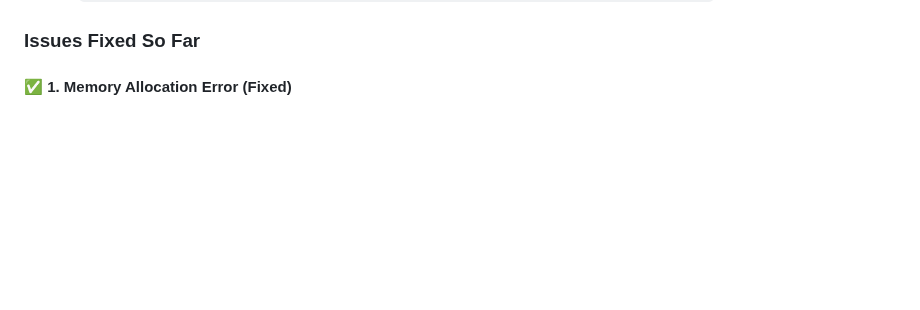
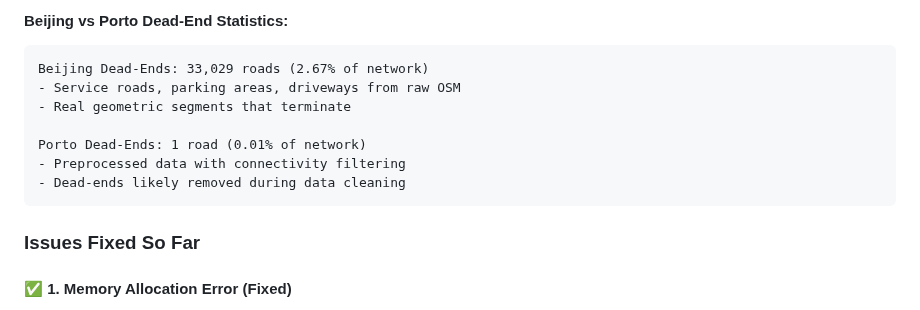
Before and after one commit to matercomus/HOSER, a Markdown page: DEBUGGING_NOTES.md, the part around one of its changes. GitHub-like rendering; blank space fills up the shorter version.

````diff
--- a/DEBUGGING_NOTES.md
+++ b/DEBUGGING_NOTES.md
@@ -108,3 +162,13 @@ When `dataset.py` processes Beijing trajectories:
+#### Beijing vs Porto Dead-End Statistics:
+```
+Beijing Dead-Ends: 33,029 roads (2.67% of network)
+- Service roads, parking areas, driveways from raw OSM
+- Real geometric segments that terminate
+
+Porto Dead-Ends: 1 road (0.01% of network)
+- Preprocessed data with connectivity filtering
+- Dead-ends likely removed during data cleaning
+```
 
 ### Issues Fixed So Far
 
````
Also changed, not shown: other parts of DEBUGGING_NOTES.md (+54 -0 lines), CHANGELOG.md (+3 -0 lines).
